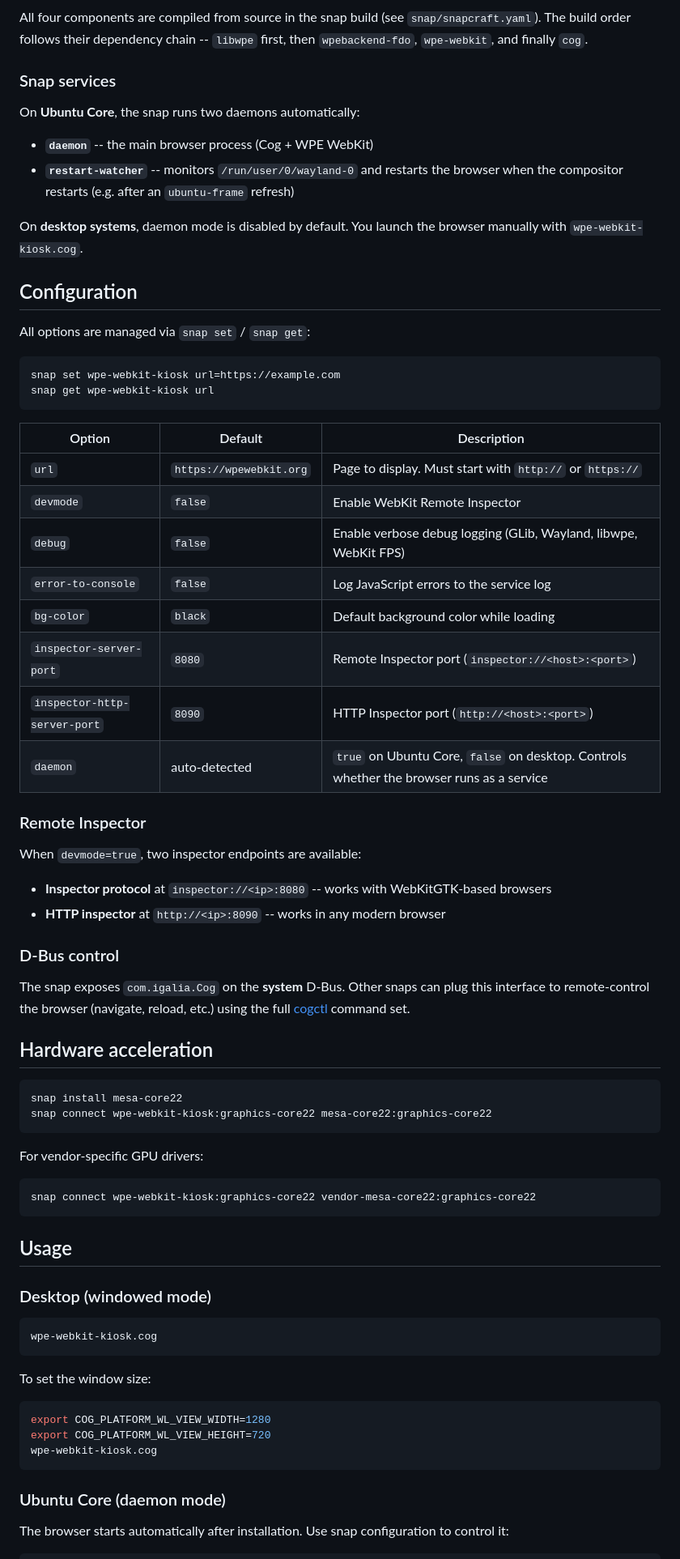
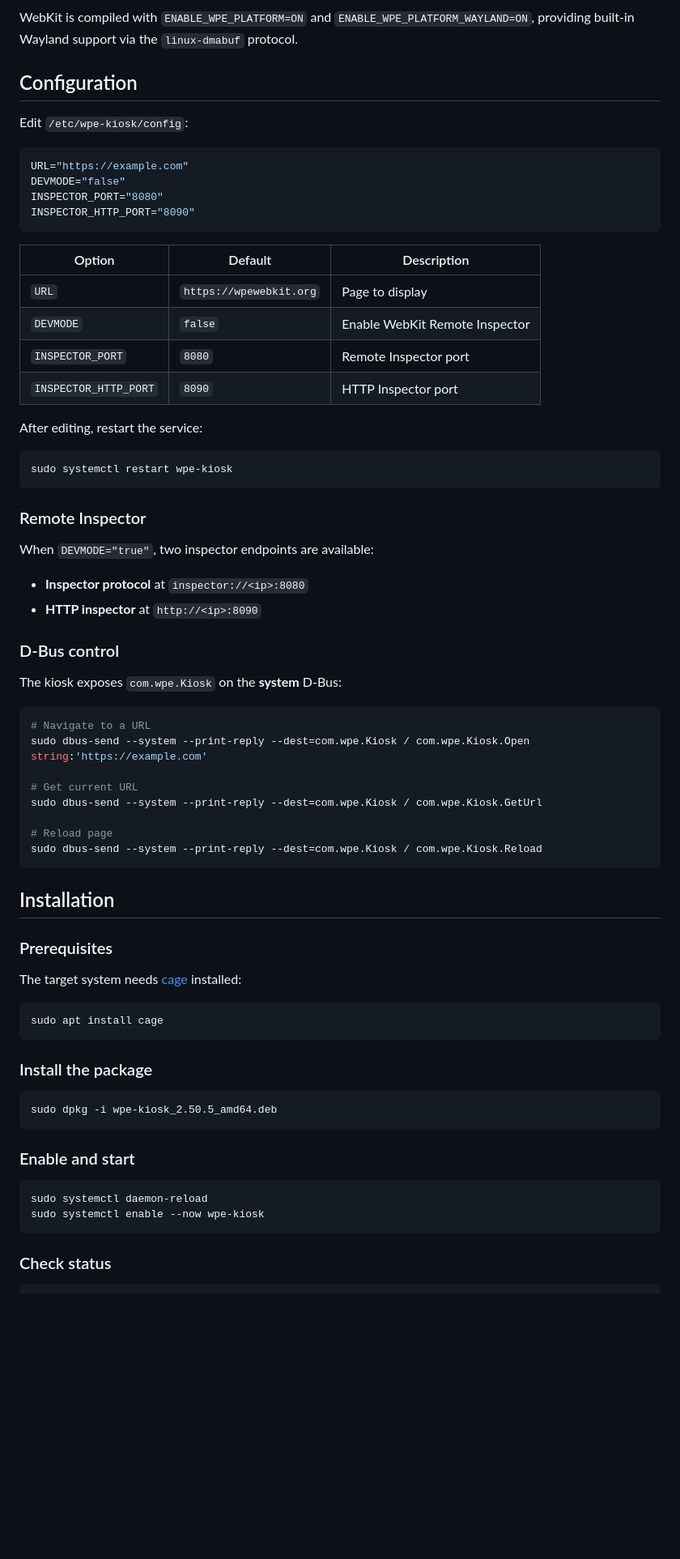
Before and after one commit to tomasz-mizak/wpe-webkit-kiosk, a Markdown page: README.md, the part around one of its changes. Shown at 81% size. GitHub-like rendering; blank space fills up the shorter version.

````diff
--- a/README.md
+++ b/README.md
@@ -57,78 +41,76 @@ flowchart BT
 ```
 
-All four components are compiled from source in the snap build (see `snap/snapcraft.yaml`). The build order follows their dependency chain -- `libwpe` first, then `wpebackend-fdo`, `wpe-webkit`, and finally `cog`.
-
-### Snap services
-
-On **Ubuntu Core**, the snap runs two daemons automatically:
-
-- **`daemon`** -- the main browser process (Cog + WPE WebKit)
-- **`restart-watcher`** -- monitors `/run/user/0/wayland-0` and restarts the browser when the compositor restarts (e.g. after an `ubuntu-frame` refresh)
-
-On **desktop systems**, daemon mode is disabled by default. You launch the browser manually with `wpe-webkit-kiosk.cog`.
+WebKit is compiled with `ENABLE_WPE_PLATFORM=ON` and `ENABLE_WPE_PLATFORM_WAYLAND=ON`, providing built-in Wayland support via the `linux-dmabuf` protocol.
 
 ## Configuration
 
-All options are managed via `snap set` / `snap get`:
+Edit `/etc/wpe-kiosk/config`:
 
 ```bash
-snap set wpe-webkit-kiosk url=https://example.com
-snap get wpe-webkit-kiosk url
+URL="https://example.com"
+DEVMODE="false"
+INSPECTOR_PORT="8080"
+INSPECTOR_HTTP_PORT="8090"
 ```
 
 | Option | Default | Description |
 |---|---|---|
-| `url` | `https://wpewebkit.org` | Page to display. Must start with `http://` or `https://` |
-| `devmode` | `false` | Enable WebKit Remote Inspector |
-| `debug` | `false` | Enable verbose debug logging (GLib, Wayland, libwpe, WebKit FPS) |
-| `error-to-console` | `false` | Log JavaScript errors to the service log |
-| `bg-color` | `black` | Default background color while loading |
-| `inspector-server-port` | `8080` | Remote Inspector port (`inspector://<host>:<port>`) |
-| `inspector-http-server-port` | `8090` | HTTP Inspector port (`http://<host>:<port>`) |
-| `daemon` | auto-detected | `true` on Ubuntu Core, `false` on desktop. Controls whether the browser runs as a service |
+| `URL` | `https://wpewebkit.org` | Page to display |
+| `DEVMODE` | `false` | Enable WebKit Remote Inspector |
+| `INSPECTOR_PORT` | `8080` | Remote Inspector port |
+| `INSPECTOR_HTTP_PORT` | `8090` | HTTP Inspector port |
+
+After editing, restart the service:
+
+```bash
+sudo systemctl restart wpe-kiosk
+```
 
 ### Remote Inspector
 
-When `devmode=true`, two inspector endpoints are available:
+When `DEVMODE="true"`, two inspector endpoints are available:
 
-- **Inspector protocol** at `inspector://<ip>:8080` -- works with WebKitGTK-based browsers
-- **HTTP inspector** at `http://<ip>:8090` -- works in any modern browser
+- **Inspector protocol** at `inspector://<ip>:8080`
+- **HTTP inspector** at `http://<ip>:8090`
 
 ### D-Bus control
 
-The snap exposes `com.igalia.Cog` on the **system** D-Bus. Other snaps can plug this interface to remote-control the browser (navigate, reload, etc.) using the full [cogctl](https://github.com/Igalia/cog) command set.
-
-## Hardware acceleration
+The kiosk exposes `com.wpe.Kiosk` on the **system** D-Bus:
 
 ```bash
-snap install mesa-core22
-snap connect wpe-webkit-kiosk:graphics-core22 mesa-core22:graphics-core22
+# Navigate to a URL
+sudo dbus-send --system --print-reply --dest=com.wpe.Kiosk / com.wpe.Kiosk.Open string:'https://example.com'
+
+# Get current URL
+sudo dbus-send --system --print-reply --dest=com.wpe.Kiosk / com.wpe.Kiosk.GetUrl
+
+# Reload page
+sudo dbus-send --system --print-reply --dest=com.wpe.Kiosk / com.wpe.Kiosk.Reload
 ```
 
-For vendor-specific GPU drivers:
+## Installation
+
+### Prerequisites
+
+The target system needs [cage](https://github.com/cage-compositor/cage) installed:
 
 ```bash
-snap connect wpe-webkit-kiosk:graphics-core22 vendor-mesa-core22:graphics-core22
+sudo apt install cage
 ```
 
-## Usage
-
-### Desktop (windowed mode)
+### Install the package
 
 ```bash
-wpe-webkit-kiosk.cog
+sudo dpkg -i wpe-kiosk_2.50.5_amd64.deb
 ```
 
-To set the window size:
+### Enable and start
 
 ```bash
-export COG_PLATFORM_WL_VIEW_WIDTH=1280
-export COG_PLATFORM_WL_VIEW_HEIGHT=720
-wpe-webkit-kiosk.cog
+sudo systemctl daemon-reload
+sudo systemctl enable --now wpe-kiosk
 ```
 
-### Ubuntu Core (daemon mode)
-
-The browser starts automatically after installation. Use snap configuration to control it:
+### Check status
 
 ```bash
````
Also changed, not shown: other parts of README.md (+31 -80 lines).
